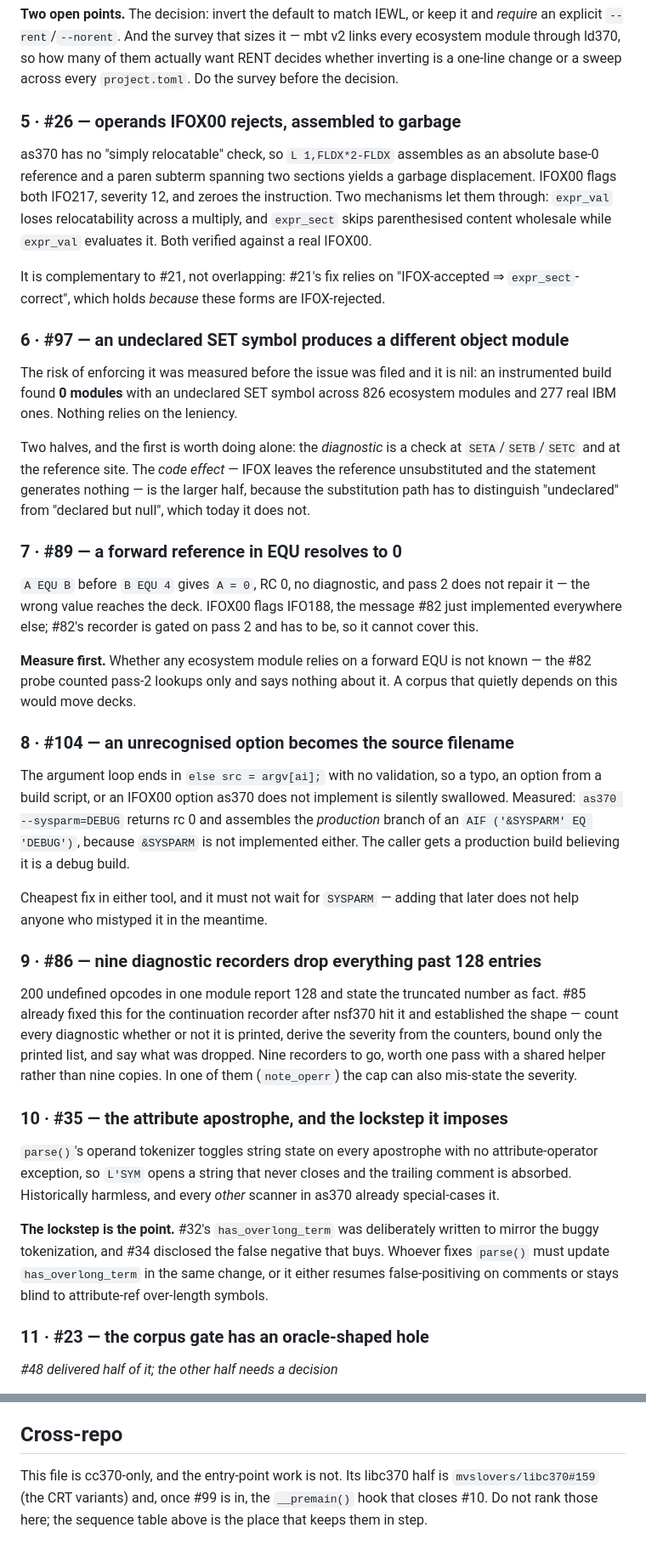
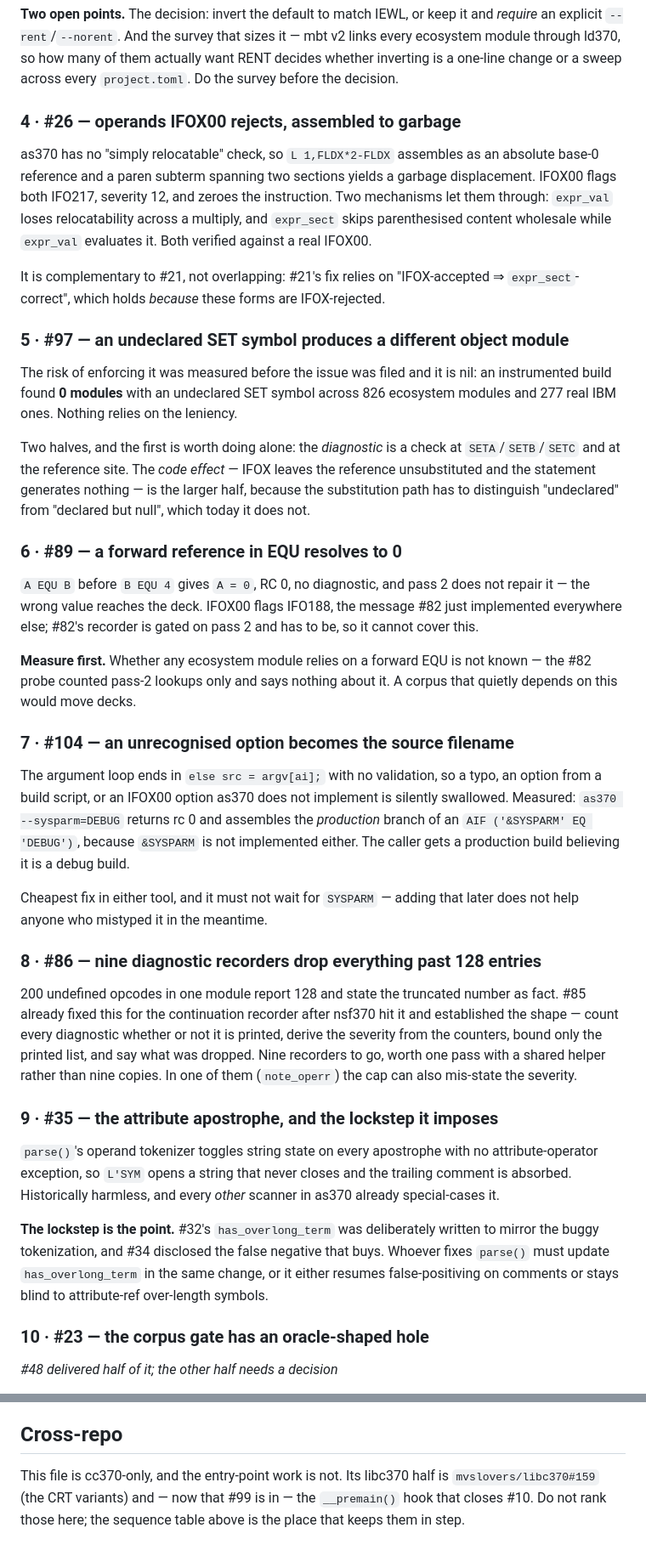
Before and after one commit to mvslovers/cc370, a Markdown page: TODO.md, 2 parts joined by grey strips. Shown at 85% size. GitHub-like rendering.

```diff
--- a/TODO.md
+++ b/TODO.md
@@ -162,7 +133,7 @@ mbt v2 links every ecosystem module through ld370, so how many of them actually
 want RENT decides whether inverting is a one-line change or a sweep across every
 `project.toml`. Do the survey before the decision.
 
-### 5 · #26 — operands IFOX00 rejects, assembled to garbage
+### 4 · #26 — operands IFOX00 rejects, assembled to garbage
 
 as370 has no "simply relocatable" check, so `L 1,FLDX*2-FLDX` assembles as an
 absolute base-0 reference and a paren subterm spanning two sections yields a
@@ -175,7 +146,7 @@ It is complementary to #21, not overlapping: #21's fix relies on
 "IFOX-accepted ⇒ `expr_sect`-correct", which holds *because* these forms are
 IFOX-rejected.
 
-### 6 · #97 — an undeclared SET symbol produces a different object module
+### 5 · #97 — an undeclared SET symbol produces a different object module
 
 The risk of enforcing it was measured before the issue was filed and it is nil:
 an instrumented build found **0 modules** with an undeclared SET symbol across
@@ -187,7 +158,7 @@ the reference unsubstituted and the statement generates nothing — is the large
 half, because the substitution path has to distinguish "undeclared" from
 "declared but null", which today it does not.
 
-### 7 · #89 — a forward reference in EQU resolves to 0
+### 6 · #89 — a forward reference in EQU resolves to 0
 
 `A EQU B` before `B EQU 4` gives `A = 0`, RC 0, no diagnostic, and pass 2 does not
 repair it — the wrong value reaches the deck. IFOX00 flags IFO188, the message
@@ -198,7 +169,7 @@ be, so it cannot cover this.
 known — the #82 probe counted pass-2 lookups only and says nothing about it. A
 corpus that quietly depends on this would move decks.
 
-### 8 · #104 — an unrecognised option becomes the source filename
+### 7 · #104 — an unrecognised option becomes the source filename
 
 The argument loop ends in `else src = argv[ai];` with no validation, so a typo,
 an option from a build script, or an IFOX00 option as370 does not implement is
@@ -210,7 +181,7 @@ debug build.
 Cheapest fix in either tool, and it must not wait for `SYSPARM` — adding that
 later does not help anyone who mistyped it in the meantime.
 
-### 9 · #86 — nine diagnostic recorders drop everything past 128 entries
+### 8 · #86 — nine diagnostic recorders drop everything past 128 entries
 
 200 undefined opcodes in one module report 128 and state the truncated number as
 fact. #85 already fixed this for the continuation recorder after nsf370 hit it and
@@ -219,7 +190,7 @@ derive the severity from the counters, bound only the printed list, and say what
 was dropped. Nine recorders to go, worth one pass with a shared helper rather than
 nine copies. In one of them (`note_operr`) the cap can also mis-state the severity.
 
-### 10 · #35 — the attribute apostrophe, and the lockstep it imposes
+### 9 · #35 — the attribute apostrophe, and the lockstep it imposes
 
 `parse()`'s operand tokenizer toggles string state on every apostrophe with no
 attribute-operator exception, so `L'SYM` opens a string that never closes and the
@@ -232,7 +203,7 @@ buys. Whoever fixes `parse()` must update `has_overlong_term` in the same change
 or it either resumes false-positiving on comments or stays blind to attribute-ref
 over-length symbols.
 
-### 11 · #23 — the corpus gate has an oracle-shaped hole
+### 10 · #23 — the corpus gate has an oracle-shaped hole
 
 *#48 delivered half of it; the other half needs a decision*
 
@@ -427,6 +406,6 @@ Small things with no issue, recorded here so they are not lost twice.
 ## Cross-repo
 
 This file is cc370-only, and the entry-point work is not. Its libc370 half is
-`mvslovers/libc370#159` (the CRT variants) and, once #99 is in, the `__premain()`
-hook that closes #10. Do not rank those here; the sequence table above is the
+`mvslovers/libc370#159` (the CRT variants) and — now that #99 is in — the
+`__premain()` hook that closes #10. Do not rank those here; the sequence table above is the
 place that keeps them in step.
```
Also changed, not shown: other parts of TODO.md (+37 -58 lines), docs/ld370-iewl-divergences.md (+14 -3 lines).
